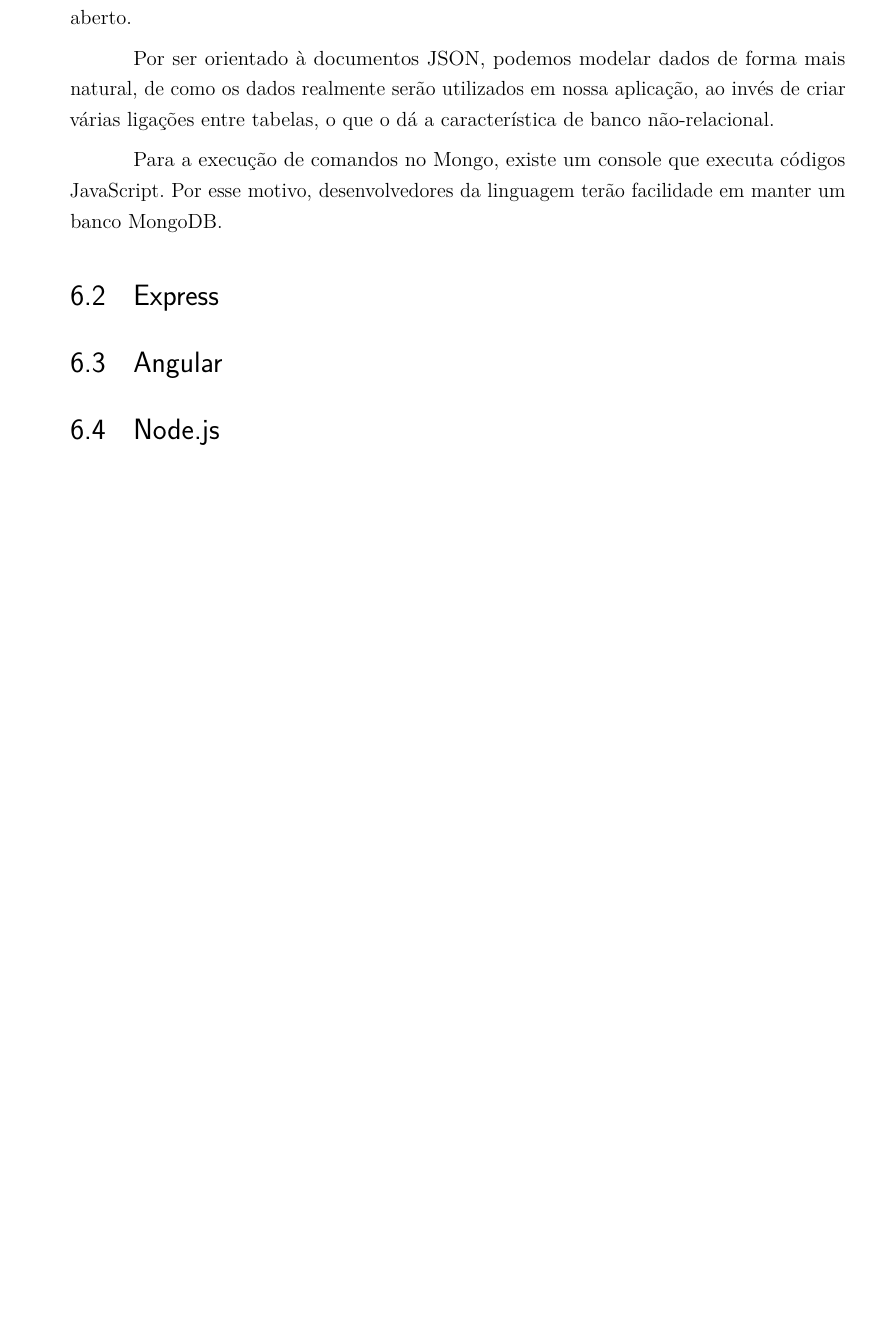
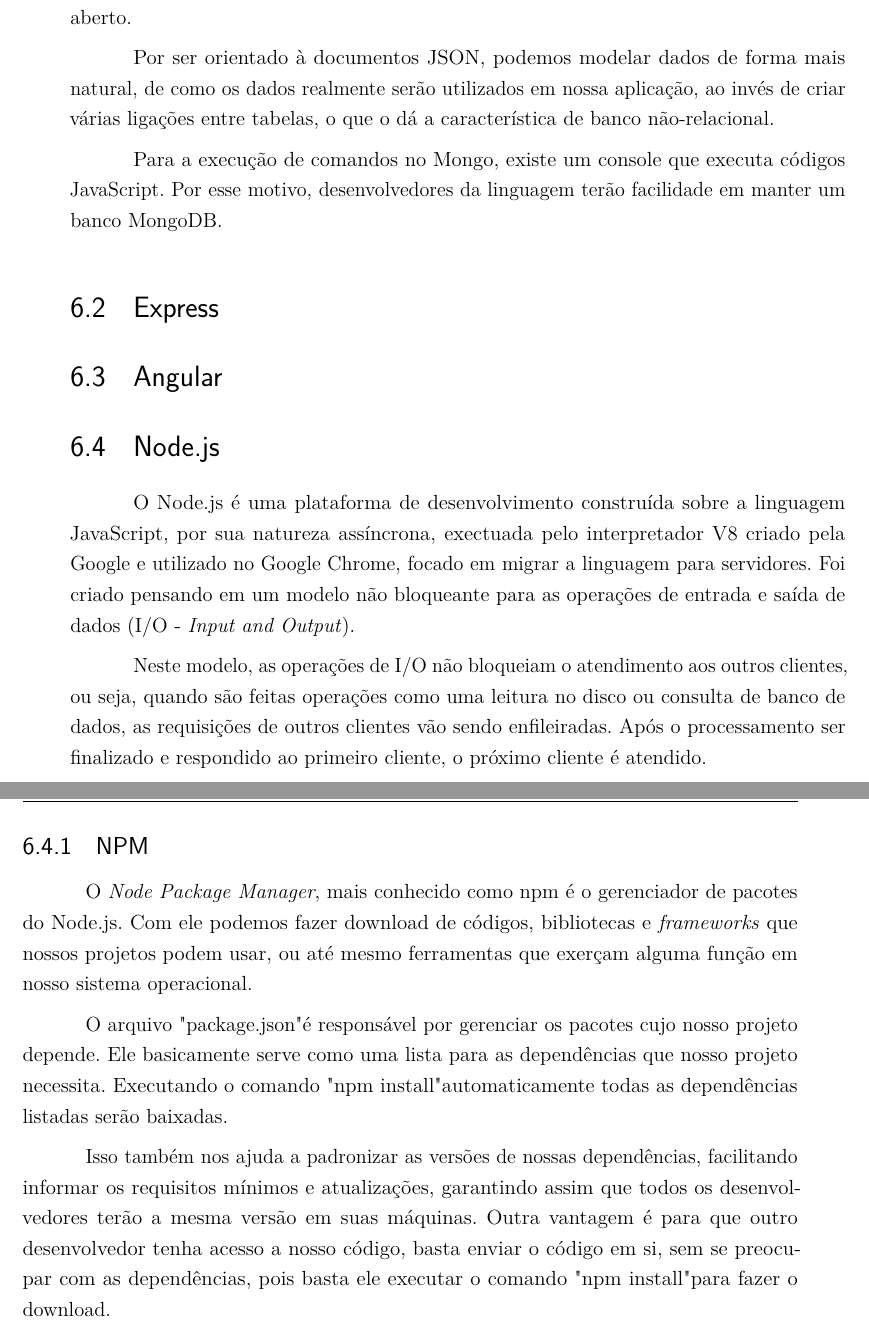
Before and after one commit to rodrigocichetto/tcc, a LaTeX thesis (documento.tex): part of page 37 of 43 before the commit and two parts of pages 37 and 38 of 43 after it, the two joined at a grey line, cut so that both start at the same text, the shorter picture padded with empty space. Compiled offline with pdfLaTeX.

Commit message:
wip MEAN topic

```diff
--- a/documento.tex
+++ b/documento.tex
@@ -695,6 +695,19 @@
 
 \section{Node.js}
 
+O Node.js é uma plataforma de desenvolvimento construída sobre a linguagem JavaScript, por sua natureza assíncrona, exectuada pelo interpretador V8 criado pela Google e utilizado no Google Chrome, focado em migrar a linguagem para servidores. Foi criado pensando em um modelo não bloqueante para as operações de entrada e saída de dados (I/O - \textit{Input and Output}).
+
+Neste modelo, as operações de I/O não bloqueiam o atendimento aos outros clientes, ou seja, quando são feitas operações como uma leitura no disco ou consulta de banco de dados, as requisições de outros clientes vão sendo enfileiradas. Após o processamento ser finalizado e respondido ao primeiro cliente, o próximo cliente é atendido.
+
+\subsection{NPM}
+
+O \textit{Node Package Manager}, mais conhecido como npm é o gerenciador de pacotes do Node.js. Com ele podemos fazer download de códigos, bibliotecas e \textit{frameworks} que nossos projetos podem usar, ou até mesmo ferramentas que exerçam alguma função em nosso sistema operacional.
+
+O arquivo "package.json" é responsável por gerenciar os pacotes cujo nosso projeto depende. Ele basicamente serve como uma lista para as dependências que nosso projeto necessita. Executando o comando "npm install" automaticamente todas as dependências listadas serão baixadas.
+
+Isso também nos ajuda a padronizar as versões de nossas dependências, facilitando informar os requisitos mínimos e atualizações, garantindo assim que todos os desenvolvedores terão a mesma versão em suas máquinas. Outra vantagem é para que outro desenvolvedor tenha acesso a nosso código, basta enviar o código em si, sem se preocupar com as dependências, pois basta ele executar o comando "npm install" para fazer o download.
+
+
 % ----------------------------------------------------------
 % PARTE 5. Conclusão
 % ----------------------------------------------------------
```
